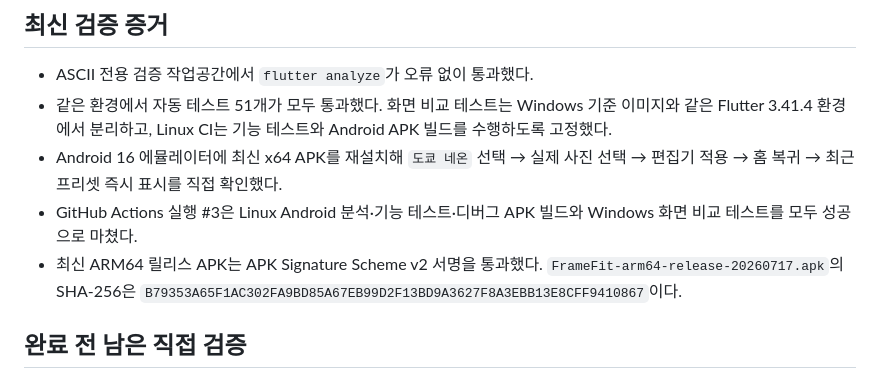
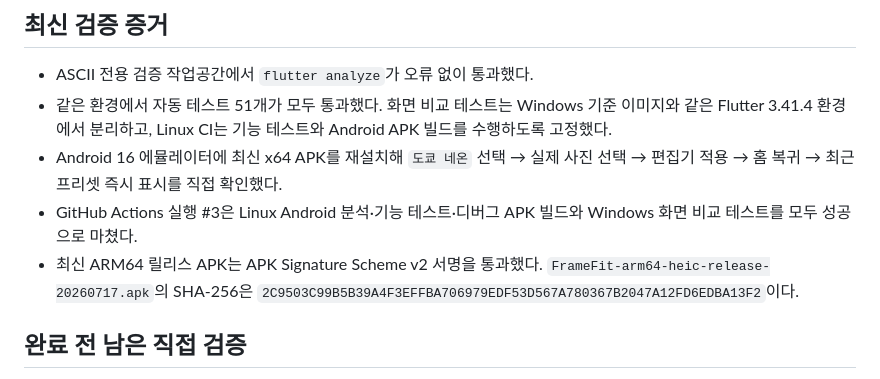
Before and after one commit to jungsu-lab/photograpthapp, a Markdown page: docs/COMPLETION_AUDIT.md, the part around the change. GitHub-like rendering.

```diff
--- a/docs/COMPLETION_AUDIT.md
+++ b/docs/COMPLETION_AUDIT.md
@@ -31,8 +31,8 @@
 - GitHub Actions 실행 #3은 Linux Android 분석·기능 테스트·디버그 APK
   빌드와 Windows 화면 비교 테스트를 모두 성공으로 마쳤다.
 - 최신 ARM64 릴리스 APK는 APK Signature Scheme v2 서명을 통과했다.
-  `FrameFit-arm64-release-20260717.apk`의 SHA-256은
-  `B79353A65F1AC302FA9BD85A67EB99D2F13BD9A3627F8A3EBB13E8CFF9410867`이다.
+  `FrameFit-arm64-heic-release-20260717.apk`의 SHA-256은
+  `2C9503C99B5B39A4F3EFFBA706979EDF53D567A780367B2047A12FD6EDBA13F2`이다.
 
 ## 완료 전 남은 직접 검증
 
```
Also changed, not shown: docs/MVP_STATUS.md (+5 -4 lines).
